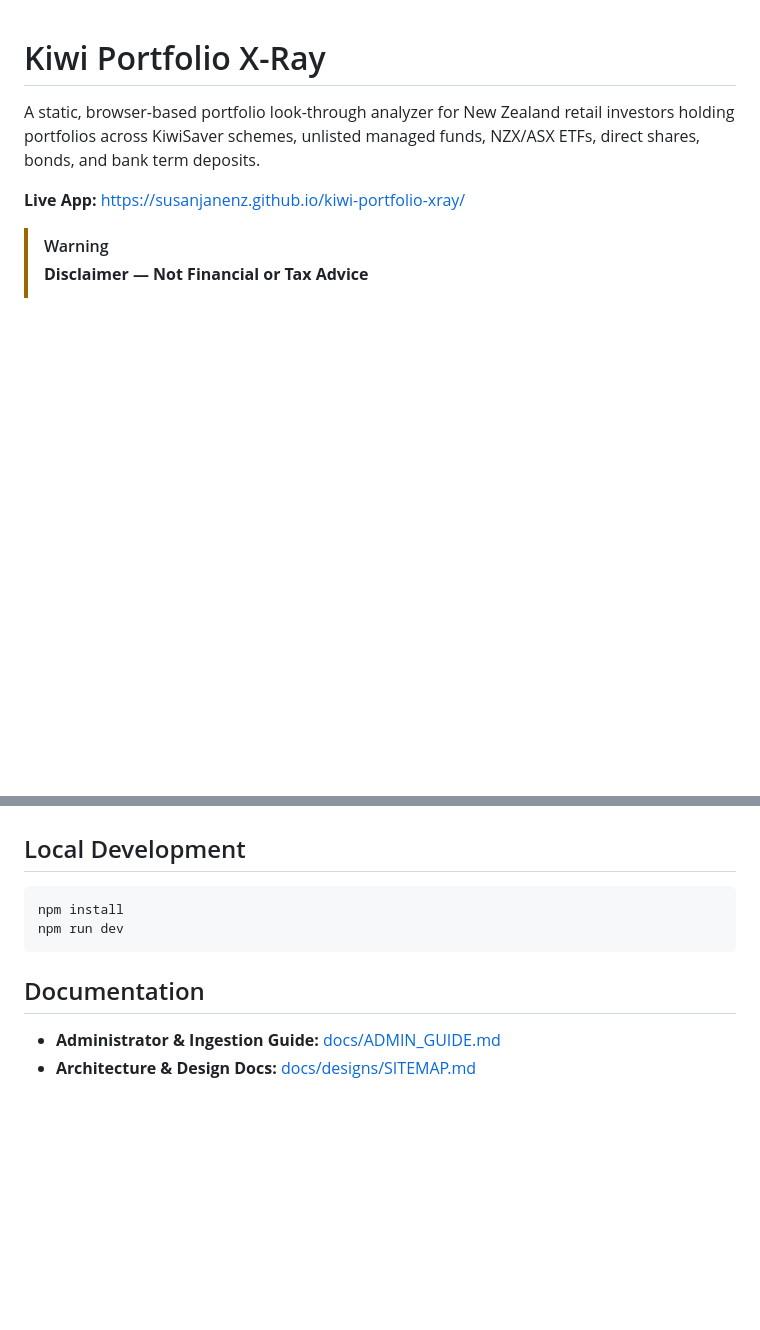
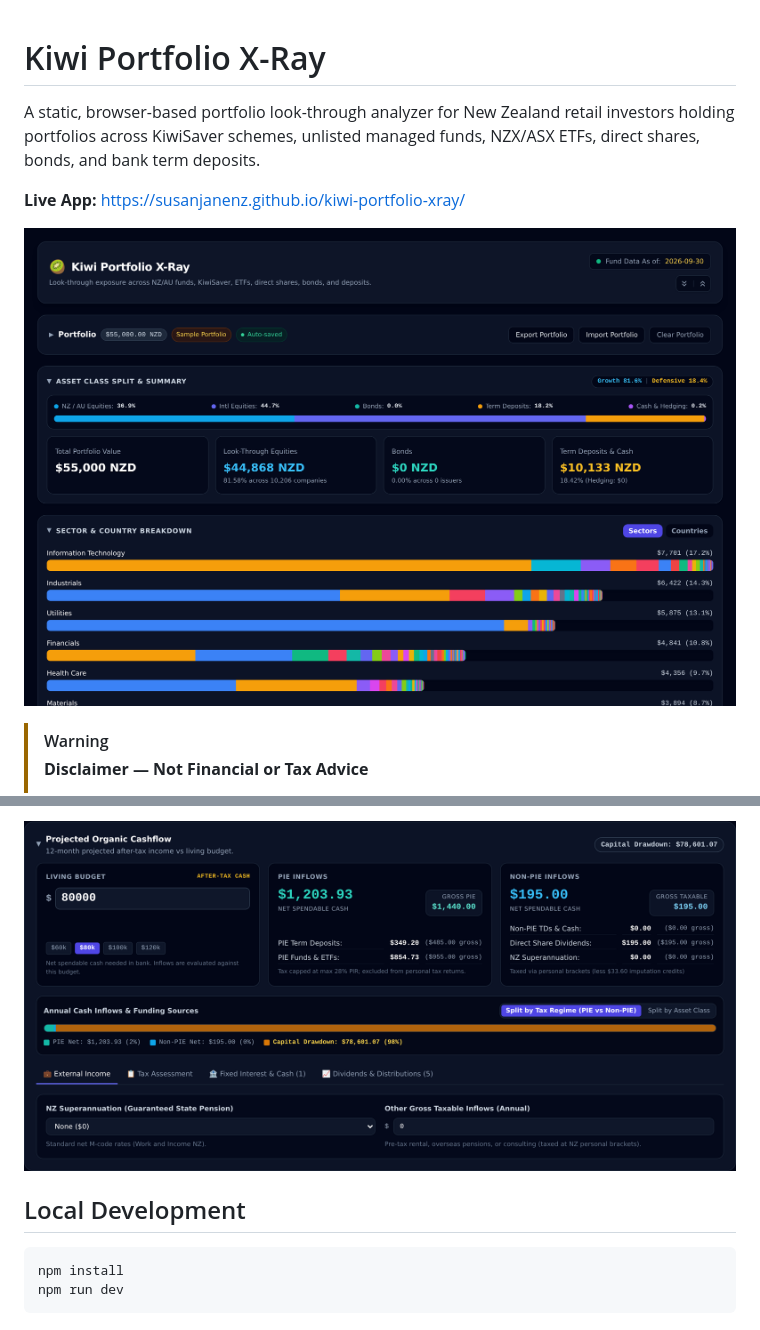
Before and after one commit to SusanJaneNZ/kiwi-portfolio-xray, a Markdown page: README.md, 2 parts joined by grey strips. GitHub-like rendering; pictures changed too: docs/images/cashflow.png (added), docs/images/overview.png (added); blank space fills up the shorter version.

````diff
--- a/README.md
+++ b/README.md
@@ -3,6 +3,8 @@
 A static, browser-based portfolio look-through analyzer for New Zealand retail investors holding portfolios across KiwiSaver schemes, unlisted managed funds, NZX/ASX ETFs, direct shares, bonds, and bank term deposits.
 
 **Live App:** https://susanjanenz.github.io/kiwi-portfolio-xray/
+
+![Kiwi Portfolio X-Ray — Asset Class Split & Sector Breakdown](docs/images/overview.png)
 
 > [!WARNING]
 > **Disclaimer — Not Financial or Tax Advice**
@@ -26,3 +45,4 @@ All portfolio numbers you enter stay **100% in your browser** (`localStorage` /
+![Projected Organic Cashflow](docs/images/cashflow.png)
 
 ## Local Development
 
@@ -30,8 +50,3 @@ All portfolio numbers you enter stay **100% in your browser** (`localStorage` /
 npm install
 npm run dev
 ```
-
-## Documentation
-
-* **Administrator & Ingestion Guide:** [docs/ADMIN_GUIDE.md](docs/ADMIN_GUIDE.md)
-* **Architecture & Design Docs:** [docs/designs/SITEMAP.md](docs/designs/SITEMAP.md)
````
Also changed, not shown: other parts of README.md (+18 -1 lines), docs/images/lookthrough.png (added), docs/images/replicator.png (added), public/og-preview.png (added), 6 other files.
